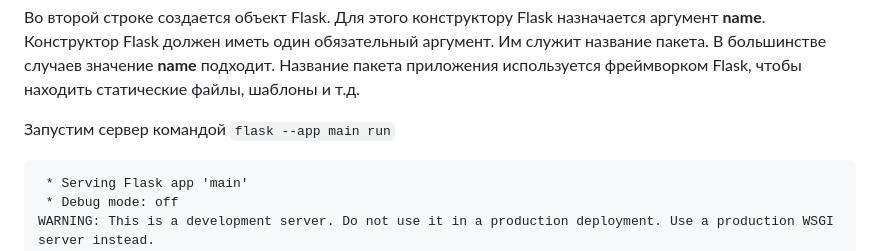
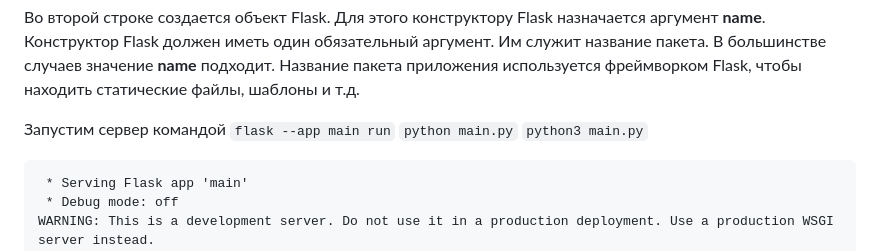
Before and after one commit to anton-holmes/mystarthomepage, a Markdown page: intro1.md, the part around one of its changes. Drawn GitHub-style.

````diff
--- a/intro1.md
+++ b/intro1.md
@@ -69,7 +69,8 @@ if __name__ == '__main__':
 
 Запустим сервер командой
 `flask --app main run`
-
+`python main.py`
+`python3 main.py`
 ```
  * Serving Flask app 'main'
  * Debug mode: off
````
Also changed, not shown: other parts of intro1.md (+0 -2 lines).
